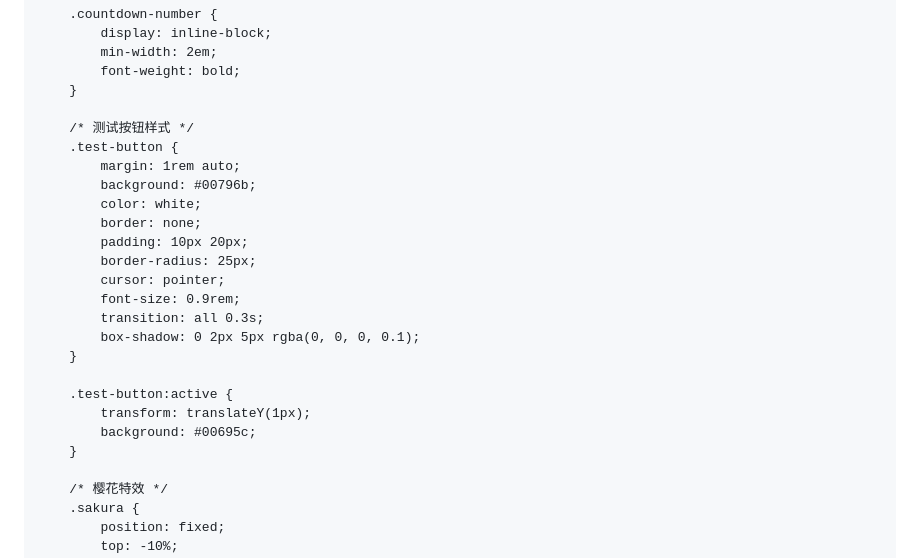
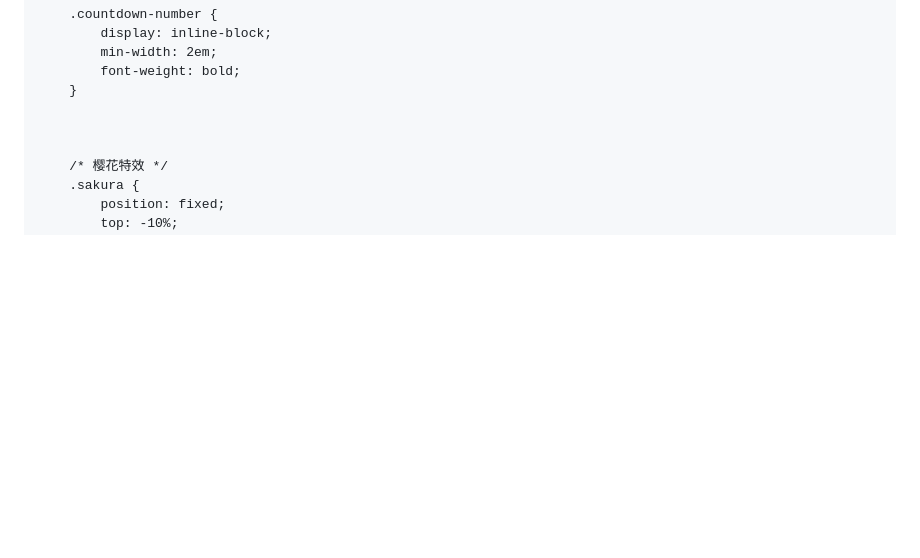
Before and after one commit to 20202005403ljl/birthday_yangXJ, a Markdown page: README.md, the part around the change. Drawn GitHub-style; blank space fills up the shorter version.

```diff
--- a/README.md
+++ b/README.md
@@ -256,24 +256,7 @@
             font-weight: bold;
         }
 
-        /* 测试按钮样式 */
-        .test-button {
-            margin: 1rem auto;
-            background: #00796b;
-            color: white;
-            border: none;
-            padding: 10px 20px;
-            border-radius: 25px;
-            cursor: pointer;
-            font-size: 0.9rem;
-            transition: all 0.3s;
-            box-shadow: 0 2px 5px rgba(0, 0, 0, 0.1);
-        }
 
-        .test-button:active {
-            transform: translateY(1px);
-            background: #00695c;
-        }
 
         /* 樱花特效 */
         .sakura {
```
